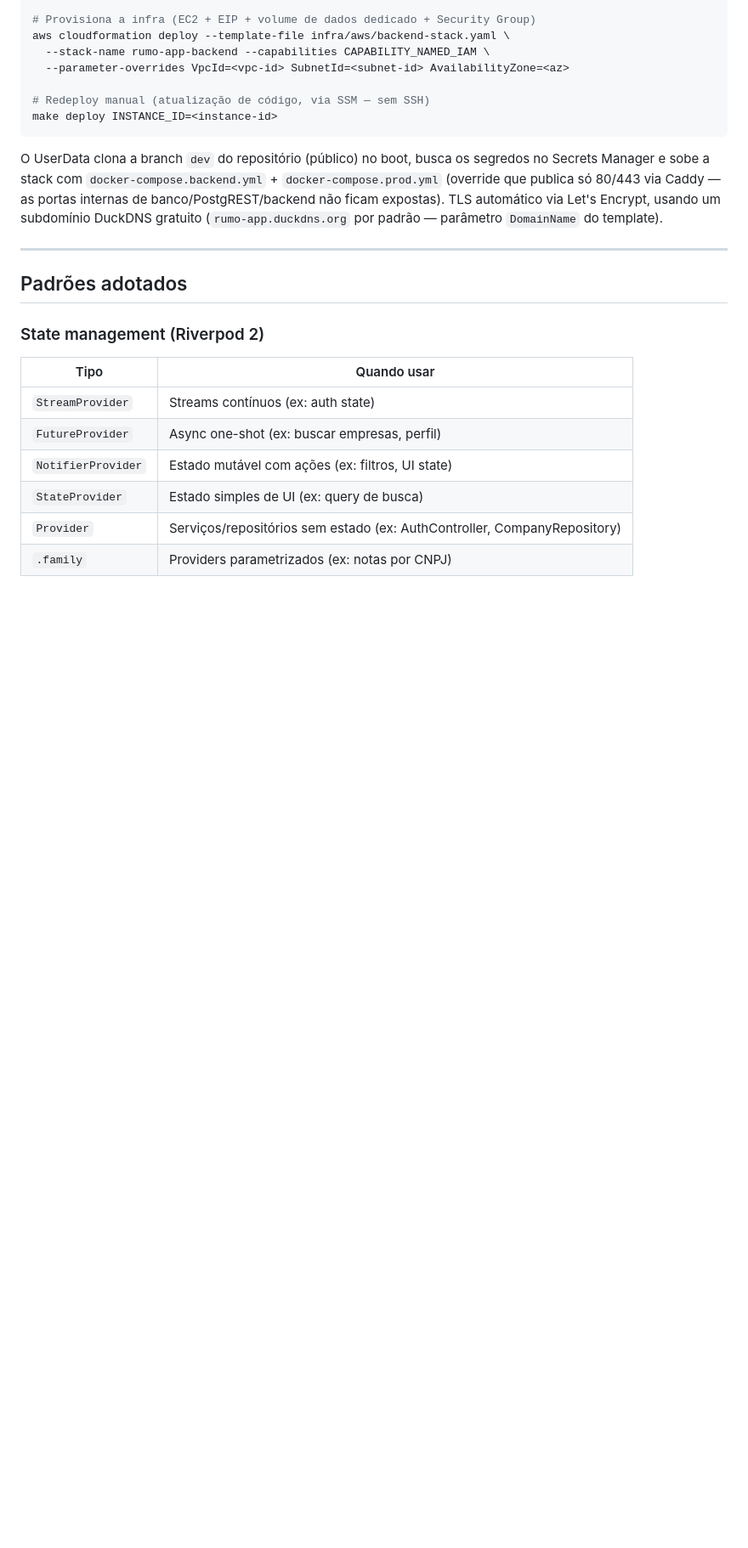
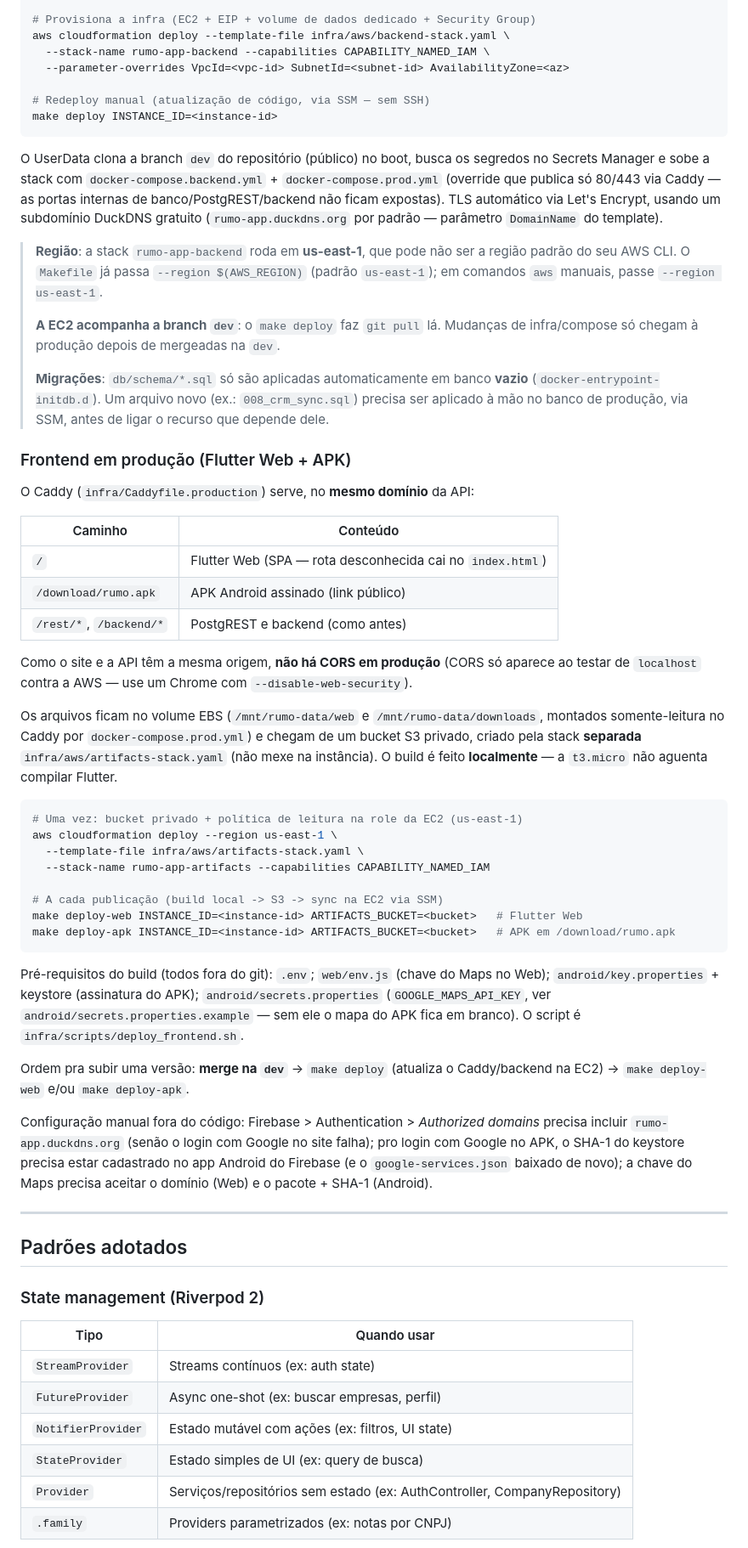
Before and after one commit to danielfercope/rumo-app, a Markdown page: CLAUDE.md, the part around one of its changes. Shown at 85% size. Rendered like a GitHub page; blank space fills up the shorter version.

Commit message:
docs: documenta o deploy do frontend, do APK e as ressalvas da produção
Seção "Frontend em produção": o Caddy serve o Flutter Web e o APK no
mesmo domínio da API (sem CORS), a stack rumo-app-artifacts, os comandos
make deploy-web/deploy-apk e os pré-requisitos do build. Também registra
que a stack roda em us-east-1, que a EC2 acompanha a dev e que as
migrações novas precisam ser aplicadas à mão no banco de produção.

````diff
--- a/CLAUDE.md
+++ b/CLAUDE.md
@@ -318,6 +321,60 @@ Secrets Manager e sobe a stack com `docker-compose.backend.yml` + `docker-compos
 (override que publica só 80/443 via Caddy — as portas internas de banco/PostgREST/backend
 não ficam expostas). TLS automático via Let's Encrypt, usando um subdomínio DuckDNS
 gratuito (`rumo-app.duckdns.org` por padrão — parâmetro `DomainName` do template).
+
+> **Região**: a stack `rumo-app-backend` roda em **us-east-1**, que pode não ser a região
+> padrão do seu AWS CLI. O `Makefile` já passa `--region $(AWS_REGION)` (padrão `us-east-1`);
+> em comandos `aws` manuais, passe `--region us-east-1`.
+>
+> **A EC2 acompanha a branch `dev`**: o `make deploy` faz `git pull` lá. Mudanças de
+> infra/compose só chegam à produção depois de mergeadas na `dev`.
+>
+> **Migrações**: `db/schema/*.sql` só são aplicadas automaticamente em banco **vazio**
+> (`docker-entrypoint-initdb.d`). Um arquivo novo (ex.: `008_crm_sync.sql`) precisa ser
+> aplicado à mão no banco de produção, via SSM, antes de ligar o recurso que depende dele.
+
+### Frontend em produção (Flutter Web + APK)
+
+O Caddy (`infra/Caddyfile.production`) serve, no **mesmo domínio** da API:
+
+| Caminho | Conteúdo |
+|---|---|
+| `/` | Flutter Web (SPA — rota desconhecida cai no `index.html`) |
+| `/download/rumo.apk` | APK Android assinado (link público) |
+| `/rest/*`, `/backend/*` | PostgREST e backend (como antes) |
+
+Como o site e a API têm a mesma origem, **não há CORS em produção** (CORS só aparece ao testar de
+`localhost` contra a AWS — use um Chrome com `--disable-web-security`).
+
+Os arquivos ficam no volume EBS (`/mnt/rumo-data/web` e `/mnt/rumo-data/downloads`, montados
+somente-leitura no Caddy por `docker-compose.prod.yml`) e chegam de um bucket S3 privado, criado
+pela stack **separada** `infra/aws/artifacts-stack.yaml` (não mexe na instância). O build é feito
+**localmente** — a `t3.micro` não aguenta compilar Flutter.
+
+```bash
+# Uma vez: bucket privado + política de leitura na role da EC2 (us-east-1)
+aws cloudformation deploy --region us-east-1 \
+  --template-file infra/aws/artifacts-stack.yaml \
+  --stack-name rumo-app-artifacts --capabilities CAPABILITY_NAMED_IAM
+
+# A cada publicação (build local -> S3 -> sync na EC2 via SSM)
+make deploy-web INSTANCE_ID=<instance-id> ARTIFACTS_BUCKET=<bucket>   # Flutter Web
+make deploy-apk INSTANCE_ID=<instance-id> ARTIFACTS_BUCKET=<bucket>   # APK em /download/rumo.apk
+```
+
+Pré-requisitos do build (todos fora do git): `.env`; `web/env.js` (chave do Maps no Web);
+`android/key.properties` + keystore (assinatura do APK); `android/secrets.properties`
+(`GOOGLE_MAPS_API_KEY`, ver `android/secrets.properties.example` — sem ele o mapa do APK fica
+em branco). O script é `infra/scripts/deploy_frontend.sh`.
+
+Ordem pra subir uma versão: **merge na `dev`** → `make deploy` (atualiza o Caddy/backend na EC2) →
+`make deploy-web` e/ou `make deploy-apk`.
+
+Configuração manual fora do código: Firebase > Authentication > *Authorized domains* precisa
+incluir `rumo-app.duckdns.org` (senão o login com Google no site falha); pro login com Google no
+APK, o SHA-1 do keystore precisa estar cadastrado no app Android do Firebase (e o
+`google-services.json` baixado de novo); a chave do Maps precisa aceitar o domínio (Web) e o
+pacote + SHA-1 (Android).
 
 ---
 
````
Also changed, not shown: other parts of CLAUDE.md (+5 -2 lines).
